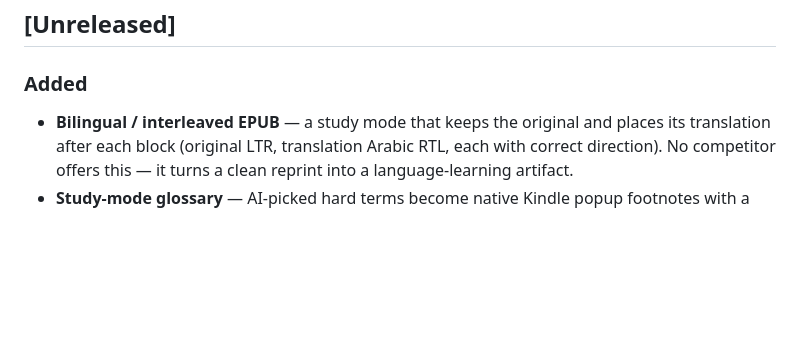
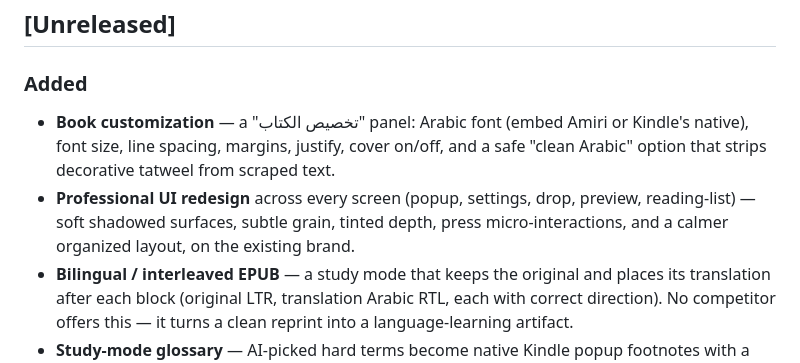
Before and after one commit to Ajarallah/jisr-article-to-kindle, a Markdown page: CHANGELOG.md, the part around the change. Drawn GitHub-style; blank space fills up the shorter version.

Commit message:
docs(changelog): book customization + UI redesign
Claude-Session: https://claude.ai/code/session_014qxJiHerSbUR9q87KJnh5c

```diff
--- a/CHANGELOG.md
+++ b/CHANGELOG.md
@@ -5,6 +5,12 @@ All notable changes to this project are documented here.
 ## [Unreleased]
 
 ### Added
+- **Book customization** — a "تخصيص الكتاب" panel: Arabic font (embed Amiri or
+  Kindle's native), font size, line spacing, margins, justify, cover on/off, and
+  a safe "clean Arabic" option that strips decorative tatweel from scraped text.
+- **Professional UI redesign** across every screen (popup, settings, drop,
+  preview, reading-list) — soft shadowed surfaces, subtle grain, tinted depth,
+  press micro-interactions, and a calmer organized layout, on the existing brand.
 - **Bilingual / interleaved EPUB** — a study mode that keeps the original and
   places its translation after each block (original LTR, translation Arabic RTL,
   each with correct direction). No competitor offers this — it turns a clean
```
